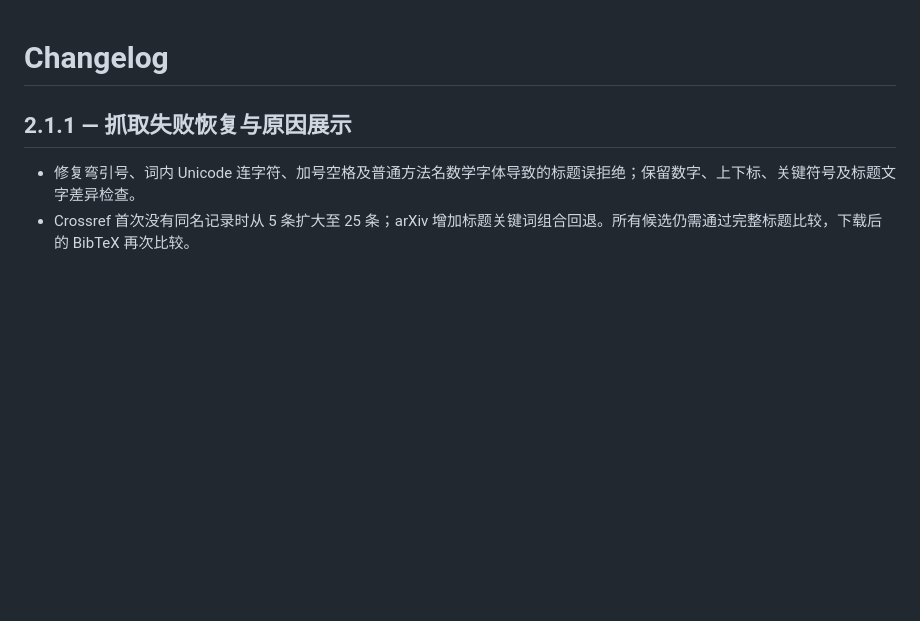
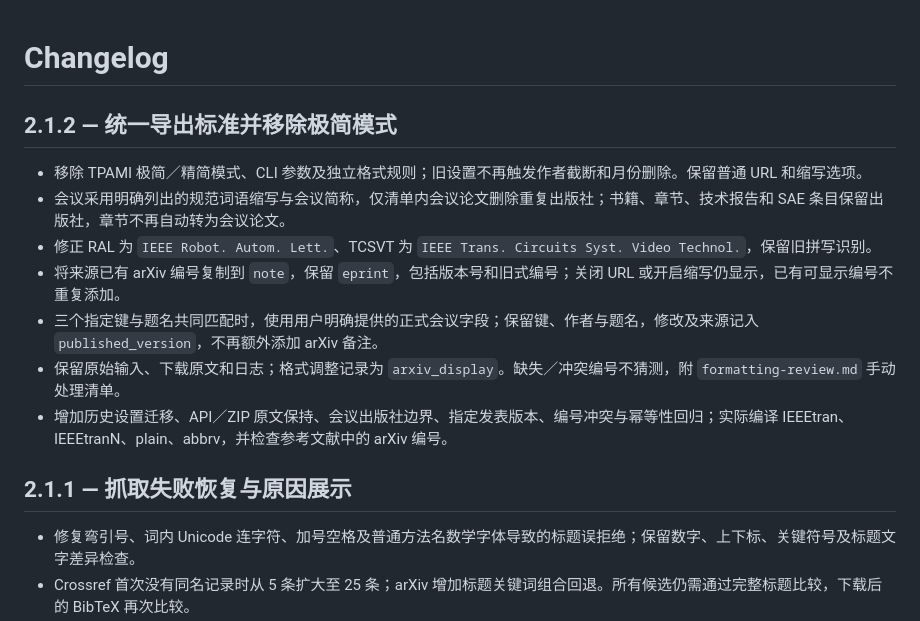
Before and after one commit to ylwhxht/bibtex-fetch, a Markdown page: CHANGELOG.md, the part around the change. Drawn GitHub-style; blank space fills up the shorter version.

```diff
--- a/CHANGELOG.md
+++ b/CHANGELOG.md
@@ -1,4 +1,14 @@
 # Changelog
+
+## 2.1.2 — 统一导出标准并移除极简模式
+
+- 移除 TPAMI 极简／精简模式、CLI 参数及独立格式规则；旧设置不再触发作者截断和月份删除。保留普通 URL 和缩写选项。
+- 会议采用明确列出的规范词语缩写与会议简称，仅清单内会议论文删除重复出版社；书籍、章节、技术报告和 SAE 条目保留出版社，章节不再自动转为会议论文。
+- 修正 RAL 为 `IEEE Robot. Autom. Lett.`、TCSVT 为 `IEEE Trans. Circuits Syst. Video Technol.`，保留旧拼写识别。
+- 将来源已有 arXiv 编号复制到 `note`，保留 `eprint`，包括版本号和旧式编号；关闭 URL 或开启缩写仍显示，已有可显示编号不重复添加。
+- 三个指定键与题名共同匹配时，使用用户明确提供的正式会议字段；保留键、作者与题名，修改及来源记入 `published_version`，不再额外添加 arXiv 备注。
+- 保留原始输入、下载原文和日志；格式调整记录为 `arxiv_display`。缺失／冲突编号不猜测，附 `formatting-review.md` 手动处理清单。
+- 增加历史设置迁移、API／ZIP 原文保持、会议出版社边界、指定发表版本、编号冲突与幂等性回归；实际编译 IEEEtran、IEEEtranN、plain、abbrv，并检查参考文献中的 arXiv 编号。
 
 ## 2.1.1 — 抓取失败恢复与原因展示
 
```
Also changed, not shown: README.en.md (+6 -5 lines), README.md (+4 -6 lines).
